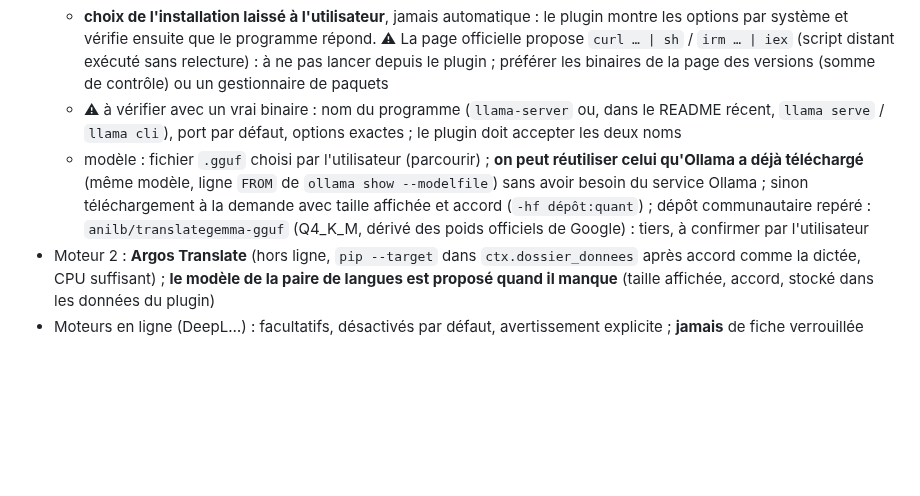
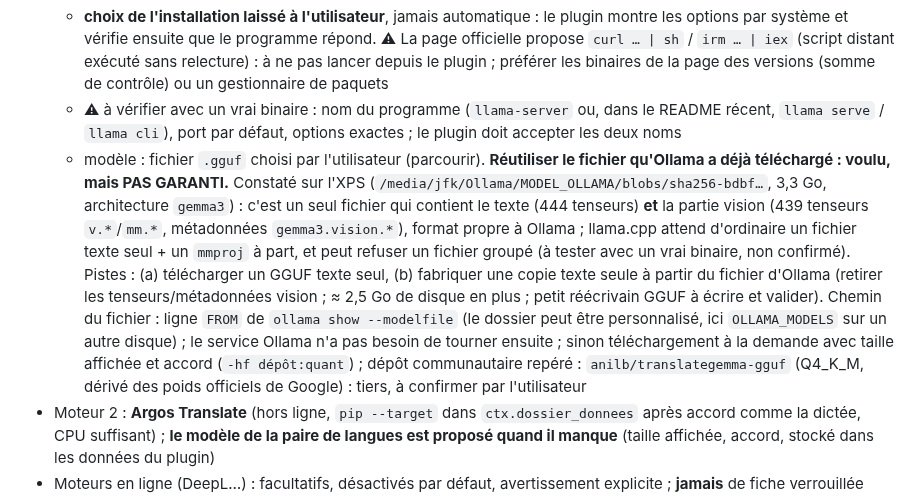
Before and after one commit to jfkneib/scrinium, a Markdown page: TODO.md, the part around the change. Rendered like a GitHub page; blank space fills up the shorter version.

Commit message:
TODO traduction : le fichier de modèle d'Ollama est groupé texte+vision, lisibilité par llama.cpp à confirmer

```diff
--- a/TODO.md
+++ b/TODO.md
@@ -85,7 +85,7 @@ Traduire la sélection (ou toute la fiche) ; fenêtre de résultat : **insérer
   - le plugin lance `llama-server` à la demande (`--host 127.0.0.1`, port libre, `--api-key` aléatoire, `-m modèle.gguf`), le garde tant que Scrinium tourne ou jusqu'à inactivité, l'arrête proprement ; ou se connecte à un serveur déjà lancé (adresse dans les réglages)
   - **choix de l'installation laissé à l'utilisateur**, jamais automatique : le plugin montre les options par système et vérifie ensuite que le programme répond. ⚠ La page officielle propose `curl … | sh` / `irm … | iex` (script distant exécuté sans relecture) : à ne pas lancer depuis le plugin ; préférer les binaires de la page des versions (somme de contrôle) ou un gestionnaire de paquets
   - ⚠ à vérifier avec un vrai binaire : nom du programme (`llama-server` ou, dans le README récent, `llama serve` / `llama cli`), port par défaut, options exactes ; le plugin doit accepter les deux noms
-  - modèle : fichier `.gguf` choisi par l'utilisateur (parcourir) ; **on peut réutiliser celui qu'Ollama a déjà téléchargé** (même modèle, ligne `FROM` de `ollama show --modelfile`) sans avoir besoin du service Ollama ; sinon téléchargement à la demande avec taille affichée et accord (`-hf dépôt:quant`) ; dépôt communautaire repéré : `anilb/translategemma-gguf` (Q4_K_M, dérivé des poids officiels de Google) : tiers, à confirmer par l'utilisateur
+  - modèle : fichier `.gguf` choisi par l'utilisateur (parcourir). **Réutiliser le fichier qu'Ollama a déjà téléchargé : voulu, mais PAS GARANTI.** Constaté sur l'XPS (`/media/jfk/Ollama/MODEL_OLLAMA/blobs/sha256-bdbf…`, 3,3 Go, architecture `gemma3`) : c'est un seul fichier qui contient le texte (444 tenseurs) **et** la partie vision (439 tenseurs `v.*`/`mm.*`, métadonnées `gemma3.vision.*`), format propre à Ollama ; llama.cpp attend d'ordinaire un fichier texte seul + un `mmproj` à part, et peut refuser un fichier groupé (à tester avec un vrai binaire, non confirmé). Pistes : (a) télécharger un GGUF texte seul, (b) fabriquer une copie texte seule à partir du fichier d'Ollama (retirer les tenseurs/métadonnées vision ; ≈ 2,5 Go de disque en plus ; petit réécrivain GGUF à écrire et valider). Chemin du fichier : ligne `FROM` de `ollama show --modelfile` (le dossier peut être personnalisé, ici `OLLAMA_MODELS` sur un autre disque) ; le service Ollama n'a pas besoin de tourner ensuite ; sinon téléchargement à la demande avec taille affichée et accord (`-hf dépôt:quant`) ; dépôt communautaire repéré : `anilb/translategemma-gguf` (Q4_K_M, dérivé des poids officiels de Google) : tiers, à confirmer par l'utilisateur
 - Moteur 2 : **Argos Translate** (hors ligne, `pip --target` dans `ctx.dossier_donnees` après accord comme la dictée, CPU suffisant) ; **le modèle de la paire de langues est proposé quand il manque** (taille affichée, accord, stocké dans les données du plugin)
 - Moteurs en ligne (DeepL…) : facultatifs, désactivés par défaut, avertissement explicite ; **jamais** de fiche verrouillée envoyée sans accord à chaque fois (les moteurs locaux : rien ne quitte la machine)
 - ☐ Plugin et tests (faux serveur HTTP pour llama.cpp, faux module pour Argos) · ☐ essai réel avec `llama-server` sur l'XPS (RTX 3070 8 Go : 4B Q4 tient) et l'Inspiron (CPU seul) · ☐ qualité sur le vocabulaire technique
```
